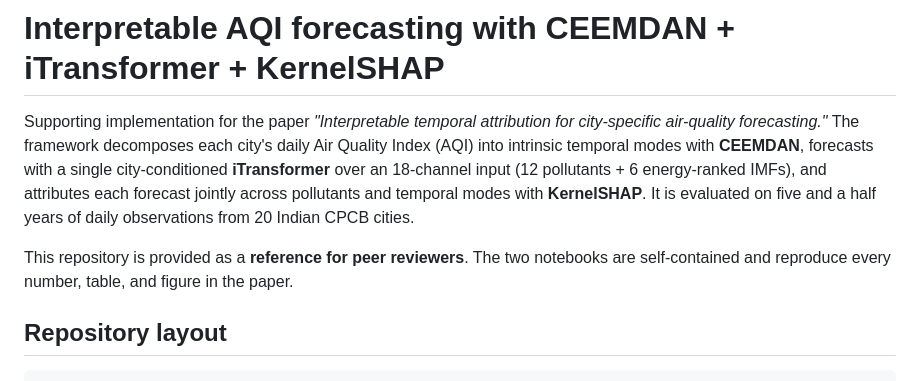
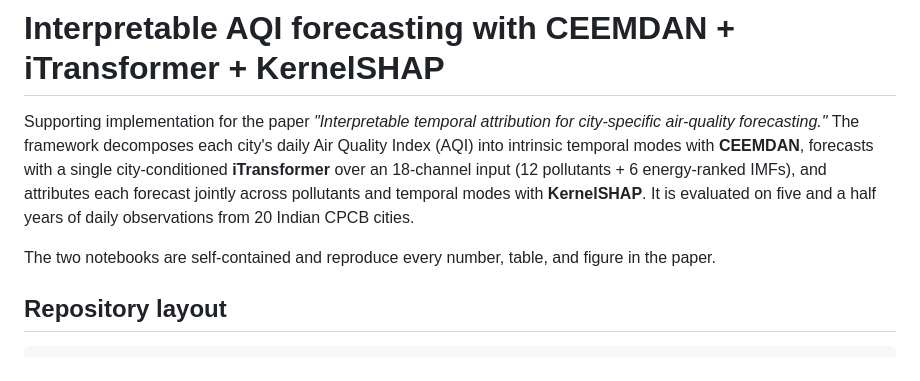
Before and after one commit to svennelakanti825/ceemdan_iTransformer_shap_aqi, a Markdown page: README.md, the part around the change. GitHub-like rendering.

Commit message:
Simplify README by removing unnecessary text
Removed redundant phrase.

```diff
--- a/README.md
+++ b/README.md
@@ -8,8 +8,7 @@ IMFs), and attributes each forecast jointly across pollutants and temporal modes
 **KernelSHAP**. It is evaluated on five and a half years of daily observations from 20 Indian
 CPCB cities.
 
-This repository is provided as a **reference for peer reviewers**. The two notebooks are
-self-contained and reproduce every number, table, and figure in the paper.
+The two notebooks are self-contained and reproduce every number, table, and figure in the paper.
 
 ## Repository layout
 
```
